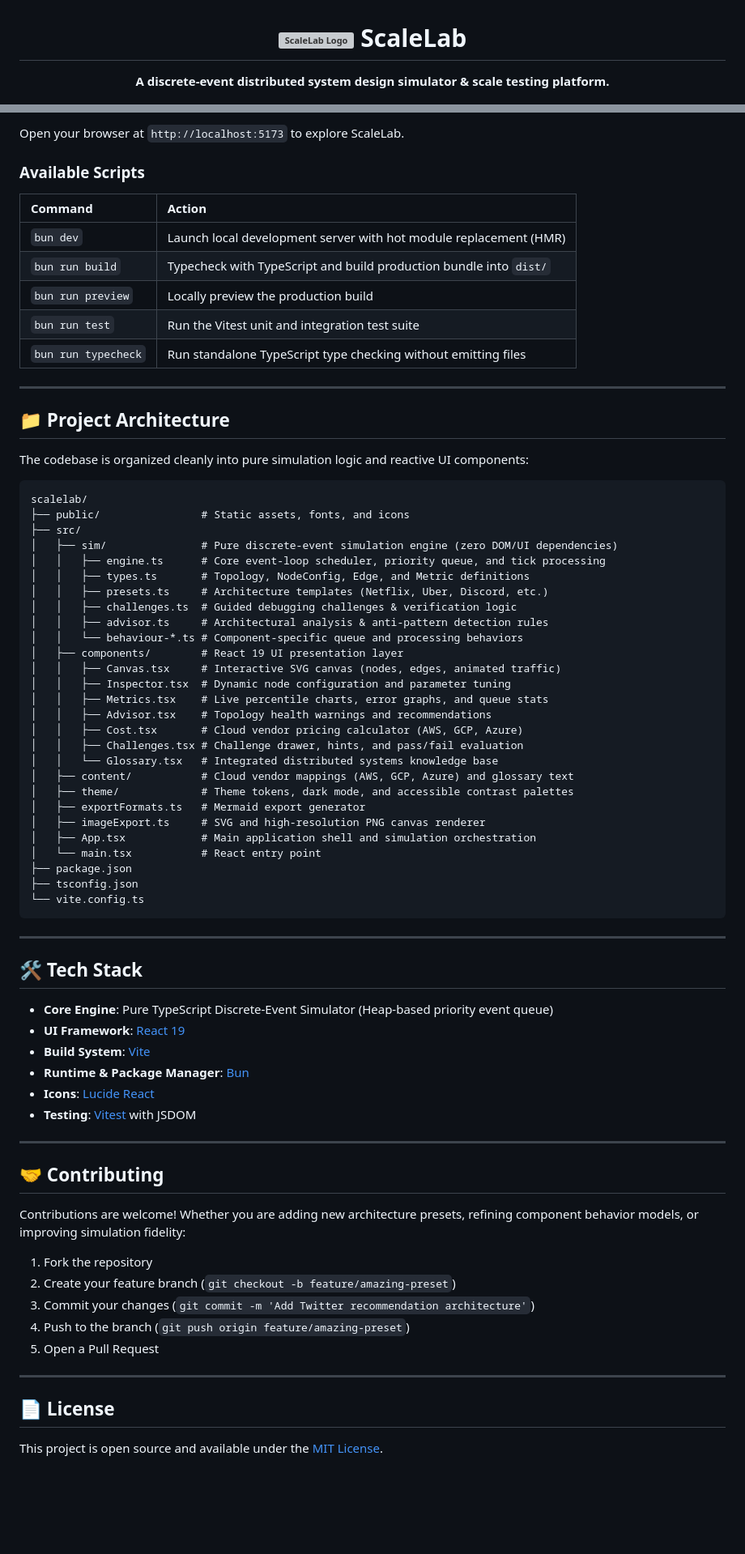
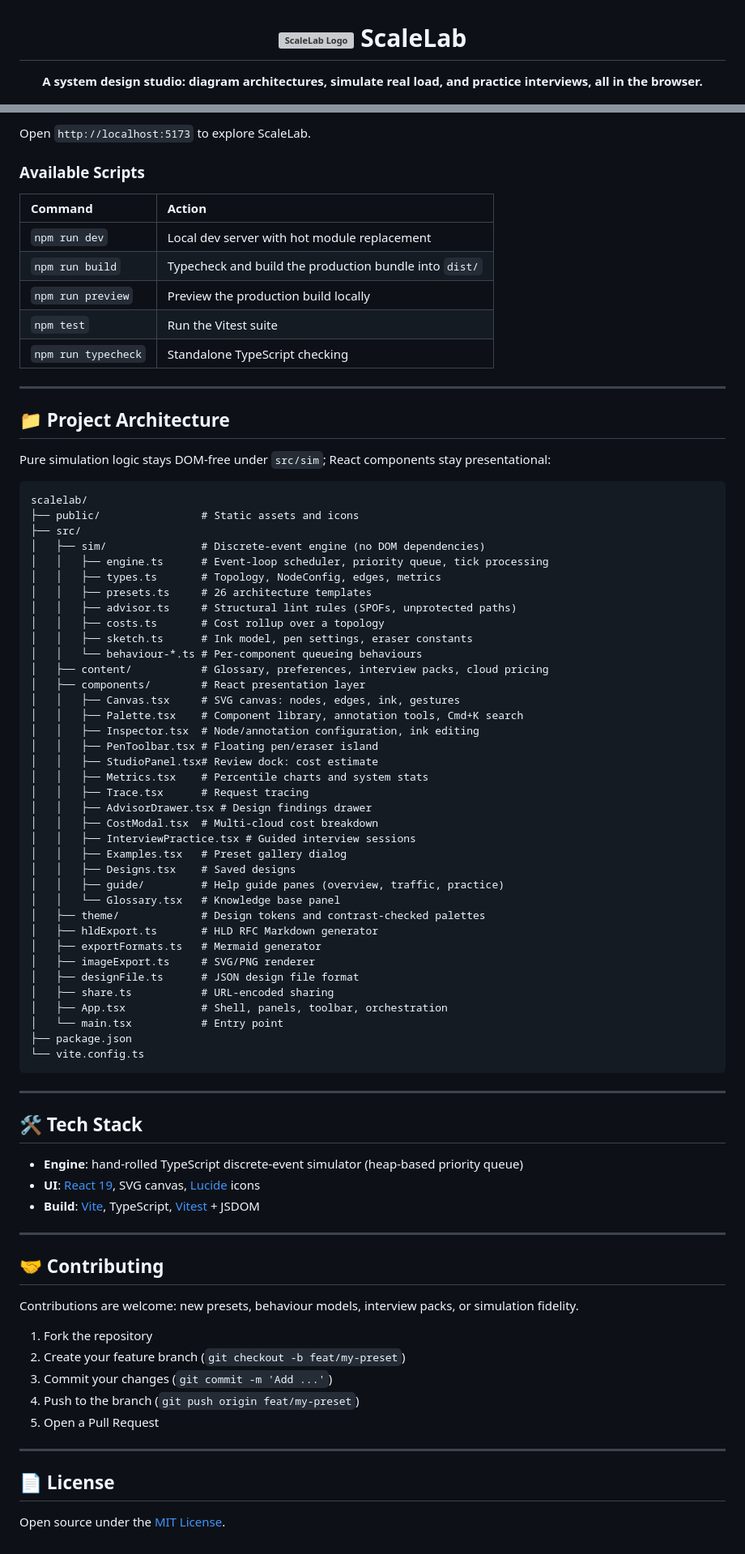
Before and after one commit to ranjan-apu/scalelab, a Markdown page: README.md, 2 parts joined by grey strips. Shown at 81% size. Drawn GitHub-style; blank space fills up the shorter version; grey boxes are pictures that could not be loaded.

````diff
--- a/README.md
+++ b/README.md
@@ -2,7 +2,7 @@
 
 # <img src="public/favicon.svg" width="32" height="32" alt="ScaleLab Logo" align="center" /> ScaleLab
 
-**A discrete-event distributed system design simulator & scale testing platform.**
+**A system design studio: diagram architectures, simulate real load, and practice interviews, all in the browser.**
 
 [![TypeScript](https://img.shields.io/badge/TypeScript-5.x%20%7C%207.x-3178c6?logo=typescript&logoColor=white)](https://www.typescriptlang.org/)
 [![React](https://img.shields.io/badge/React-19-61dafb?logo=react&logoColor=black)](https://react.dev/)
@@ -134,50 +138,60 @@ bun dev
 ```
 
-Open your browser at `http://localhost:5173` to explore ScaleLab.
+Open `http://localhost:5173` to explore ScaleLab.
 
 ### Available Scripts
 
 | Command | Action |
 | :--- | :--- |
-| `bun dev` | Launch local development server with hot module replacement (HMR) |
-| `bun run build` | Typecheck with TypeScript and build production bundle into `dist/` |
-| `bun run preview` | Locally preview the production build |
-| `bun run test` | Run the Vitest unit and integration test suite |
-| `bun run typecheck` | Run standalone TypeScript type checking without emitting files |
+| `npm run dev` | Local dev server with hot module replacement |
+| `npm run build` | Typecheck and build the production bundle into `dist/` |
+| `npm run preview` | Preview the production build locally |
+| `npm test` | Run the Vitest suite |
+| `npm run typecheck` | Standalone TypeScript checking |
 
 ---
 
 ## 📁 Project Architecture
 
-The codebase is organized cleanly into pure simulation logic and reactive UI components:
+Pure simulation logic stays DOM-free under `src/sim`; React components stay presentational:
 
 ```text
 scalelab/
-├── public/                # Static assets, fonts, and icons
+├── public/                # Static assets and icons
 ├── src/
-│   ├── sim/               # Pure discrete-event simulation engine (zero DOM/UI dependencies)
-│   │   ├── engine.ts      # Core event-loop scheduler, priority queue, and tick processing
-│   │   ├── types.ts       # Topology, NodeConfig, Edge, and Metric definitions
-│   │   ├── presets.ts     # Architecture templates (Netflix, Uber, Discord, etc.)
-│   │   ├── challenges.ts  # Guided debugging challenges & verification logic
-│   │   ├── advisor.ts     # Architectural analysis & anti-pattern detection rules
-│   │   └── behaviour-*.ts # Component-specific queue and processing behaviors
-│   ├── components/        # React 19 UI presentation layer
-│   │   ├── Canvas.tsx     # Interactive SVG canvas (nodes, edges, animated traffic)
-│   │   ├── Inspector.tsx  # Dynamic node configuration and parameter tuning
-│   │   ├── Metrics.tsx    # Live percentile charts, error graphs, and queue stats
-│   │   ├── Advisor.tsx    # Topology health warnings and recommendations
-│   │   ├── Cost.tsx       # Cloud vendor pricing calculator (AWS, GCP, Azure)
-│   │   ├── Challenges.tsx # Challenge drawer, hints, and pass/fail evaluation
-│   │   └── Glossary.tsx   # Integrated distributed systems knowledge base
-│   ├── content/           # Cloud vendor mappings (AWS, GCP, Azure) and glossary text
-│   ├── theme/             # Theme tokens, dark mode, and accessible contrast palettes
-│   ├── exportFormats.ts   # Mermaid export generator
-│   ├── imageExport.ts     # SVG and high-resolution PNG canvas renderer
-│   ├── App.tsx            # Main application shell and simulation orchestration
-│   └── main.tsx           # React entry point
+│   ├── sim/               # Discrete-event engine (no DOM dependencies)
+│   │   ├── engine.ts      # Event-loop scheduler, priority queue, tick processing
+│   │   ├── types.ts       # Topology, NodeConfig, edges, metrics
+│   │   ├── presets.ts     # 26 architecture templates
+│   │   ├── advisor.ts     # Structural lint rules (SPOFs, unprotected paths)
+│   │   ├── costs.ts       # Cost rollup over a topology
+│   │   ├── sketch.ts      # Ink model, pen settings, eraser constants
+│   │   └── behaviour-*.ts # Per-component queueing behaviours
+│   ├── content/           # Glossary, preferences, interview packs, cloud pricing
+│   ├── components/        # React presentation layer
+│   │   ├── Canvas.tsx     # SVG canvas: nodes, edges, ink, gestures
+│   │   ├── Palette.tsx    # Component library, annotation tools, Cmd+K search
+│   │   ├── Inspector.tsx  # Node/annotation configuration, ink editing
+│   │   ├── PenToolbar.tsx # Floating pen/eraser island
+│   │   ├── StudioPanel.tsx# Review dock: cost estimate
+│   │   ├── Metrics.tsx    # Percentile charts and system stats
+│   │   ├── Trace.tsx      # Request tracing
+│   │   ├── AdvisorDrawer.tsx # Design findings drawer
+│   │   ├── CostModal.tsx  # Multi-cloud cost breakdown
+│   │   ├── InterviewPractice.tsx # Guided interview sessions
+│   │   ├── Examples.tsx   # Preset gallery dialog
+│   │   ├── Designs.tsx    # Saved designs
+│   │   ├── guide/         # Help guide panes (overview, traffic, practice)
+│   │   └── Glossary.tsx   # Knowledge base panel
+│   ├── theme/             # Design tokens and contrast-checked palettes
+│   ├── hldExport.ts       # HLD RFC Markdown generator
+│   ├── exportFormats.ts   # Mermaid generator
+│   ├── imageExport.ts     # SVG/PNG renderer
+│   ├── designFile.ts      # JSON design file format
+│   ├── share.ts           # URL-encoded sharing
+│   ├── App.tsx            # Shell, panels, toolbar, orchestration
+│   └── main.tsx           # Entry point
 ├── package.json
-├── tsconfig.json
 └── vite.config.ts
 ```
 
@@ -185,27 +199,24 @@ scalelab/
 
 ## 🛠️ Tech Stack
 
-- **Core Engine**: Pure TypeScript Discrete-Event Simulator (Heap-based priority event queue)
-- **UI Framework**: [React 19](https://react.dev/)
-- **Build System**: [Vite](https://vitejs.dev/)
-- **Runtime & Package Manager**: [Bun](https://bun.sh/)
-- **Icons**: [Lucide React](https://lucide.dev/)
-- **Testing**: [Vitest](https://vitest.dev/) with JSDOM
+- **Engine**: hand-rolled TypeScript discrete-event simulator (heap-based priority queue)
+- **UI**: [React 19](https://react.dev/), SVG canvas, [Lucide](https://lucide.dev/) icons
+- **Build**: [Vite](https://vitejs.dev/), TypeScript, [Vitest](https://vitest.dev/) + JSDOM
 
 ---
 
 ## 🤝 Contributing
 
-Contributions are welcome! Whether you are adding new architecture presets, refining component behavior models, or improving simulation fidelity:
+Contributions are welcome: new presets, behaviour models, interview packs, or simulation fidelity.
 
 1. Fork the repository
-2. Create your feature branch (`git checkout -b feature/amazing-preset`)
-3. Commit your changes (`git commit -m 'Add Twitter recommendation architecture'`)
-4. Push to the branch (`git push origin feature/amazing-preset`)
+2. Create your feature branch (`git checkout -b feat/my-preset`)
+3. Commit your changes (`git commit -m 'Add ...'`)
+4. Push to the branch (`git push origin feat/my-preset`)
 5. Open a Pull Request
 
 ---
 
 ## 📄 License
 
-This project is open source and available under the [MIT License](LICENSE).
+Open source under the [MIT License](LICENSE).
````
Also changed, not shown: other parts of README.md (+75 -71 lines).
